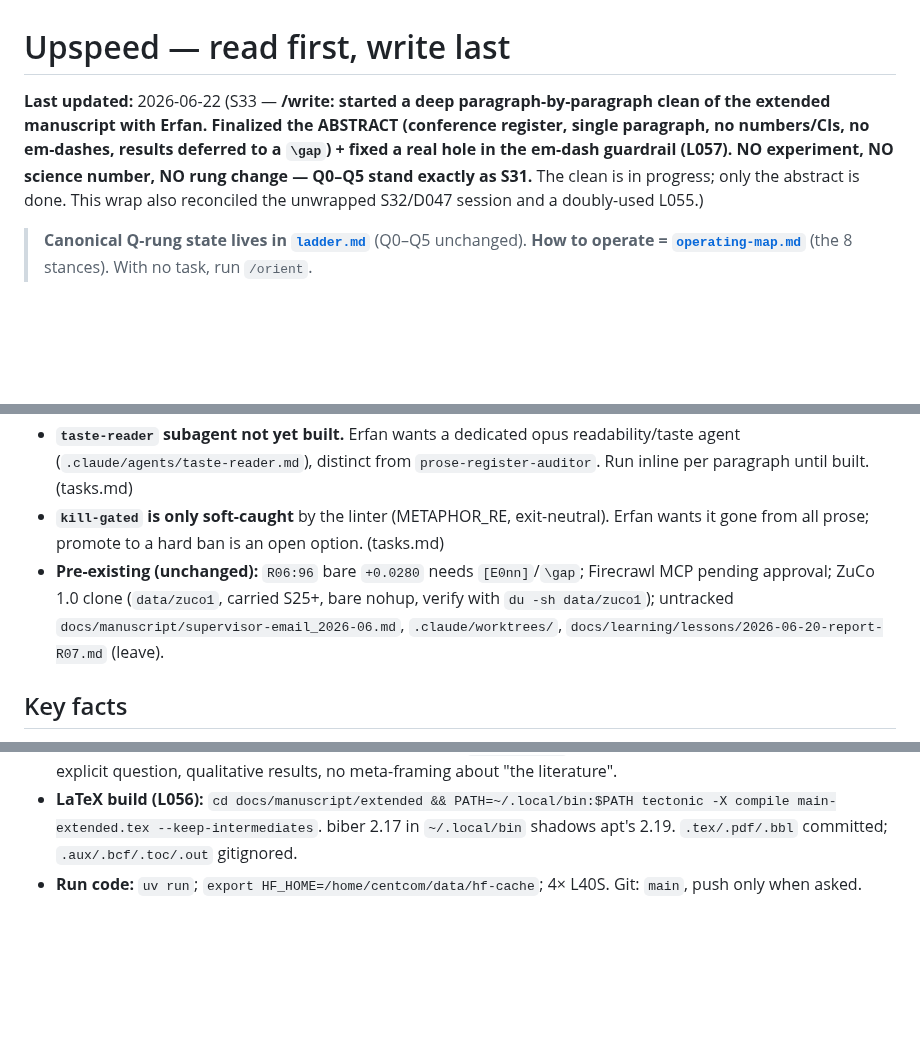
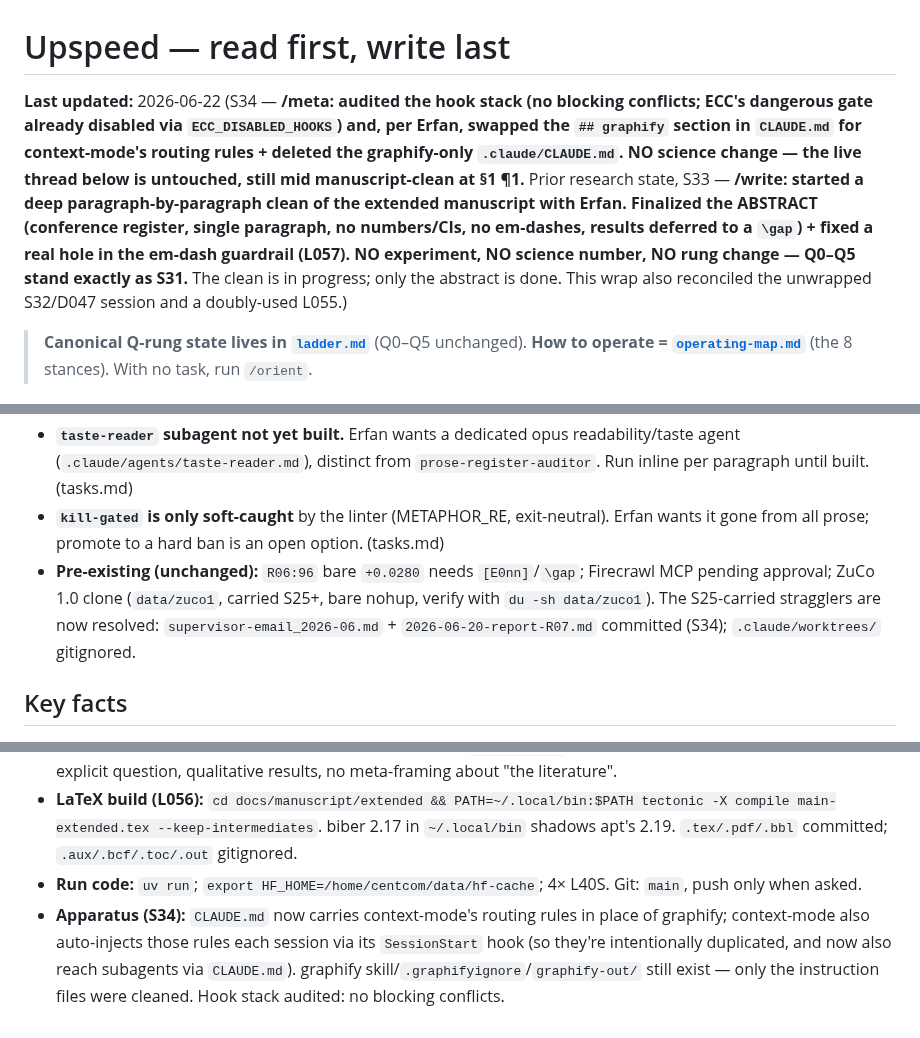
Before and after one commit to MohammadErfan-Jabbari/brain-alignment, a Markdown page: docs/upspeed.md, 3 parts joined by grey strips. GitHub-like rendering; blank space fills up the shorter version.

Commit message:
docs(wrap): S34 close — meta hook audit + graphify->context-mode swap
Co-Authored-By: Claude Opus 4.8 (1M context) <noreply@anthropic.com>

```diff
--- a/docs/upspeed.md
+++ b/docs/upspeed.md
@@ -1,6 +1,6 @@
 # Upspeed — read first, write last
 
-**Last updated:** 2026-06-22 (S33 — **/write: started a deep paragraph-by-paragraph clean of the extended manuscript with Erfan. Finalized the ABSTRACT (conference register, single paragraph, no numbers/CIs, no em-dashes, results deferred to a `\gap`) + fixed a real hole in the em-dash guardrail (L057). NO experiment, NO science number, NO rung change — Q0–Q5 stand exactly as S31.** The clean is in progress; only the abstract is done. This wrap also reconciled the unwrapped S32/D047 session and a doubly-used L055.)
+**Last updated:** 2026-06-22 (S34 — **/meta: audited the hook stack (no blocking conflicts; ECC's dangerous gate already disabled via `ECC_DISABLED_HOOKS`) and, per Erfan, swapped the `## graphify` section in `CLAUDE.md` for context-mode's routing rules + deleted the graphify-only `.claude/CLAUDE.md`. NO science change — the live thread below is untouched, still mid manuscript-clean at §1 ¶1.** Prior research state, S33 — **/write: started a deep paragraph-by-paragraph clean of the extended manuscript with Erfan. Finalized the ABSTRACT (conference register, single paragraph, no numbers/CIs, no em-dashes, results deferred to a `\gap`) + fixed a real hole in the em-dash guardrail (L057). NO experiment, NO science number, NO rung change — Q0–Q5 stand exactly as S31.** The clean is in progress; only the abstract is done. This wrap also reconciled the unwrapped S32/D047 session and a doubly-used L055.)
 
 > **Canonical Q-rung state lives in [`ladder.md`](ladder.md)** (Q0–Q5 unchanged). **How to operate = [`operating-map.md`](operating-map.md)** (the 8 stances). With no task, run `/orient`.
 
@@ -19,7 +19,7 @@
 - **Manuscript clean is incomplete.** Only the abstract is done; §1–§4 still need the pass. `main-extended.tex` carries an **accepted-residual** register sign-off (D047), NOT a clean verdict — the real ≥2-fresh-auditor clean verdict runs at the END of the full pass. Do not treat current bytes as register-clean.
 - **`taste-reader` subagent not yet built.** Erfan wants a dedicated opus readability/taste agent (`.claude/agents/taste-reader.md`), distinct from `prose-register-auditor`. Run inline per paragraph until built. (tasks.md)
 - **`kill-gated` is only soft-caught** by the linter (METAPHOR_RE, exit-neutral). Erfan wants it gone from all prose; promote to a hard ban is an open option. (tasks.md)
-- **Pre-existing (unchanged):** `R06:96` bare `+0.0280` needs `[E0nn]`/`\gap`; Firecrawl MCP pending approval; ZuCo 1.0 clone (`data/zuco1`, carried S25+, bare nohup, verify with `du -sh data/zuco1`); untracked `docs/manuscript/supervisor-email_2026-06.md`, `.claude/worktrees/`, `docs/learning/lessons/2026-06-20-report-R07.md` (leave).
+- **Pre-existing (unchanged):** `R06:96` bare `+0.0280` needs `[E0nn]`/`\gap`; Firecrawl MCP pending approval; ZuCo 1.0 clone (`data/zuco1`, carried S25+, bare nohup, verify with `du -sh data/zuco1`). The S25-carried stragglers are now resolved: `supervisor-email_2026-06.md` + `2026-06-20-report-R07.md` committed (S34); `.claude/worktrees/` gitignored.
 
 ## Key facts
 - **Per finalized paragraph (Erfan's rule, S32):** run the full `/write` path on that paragraph's text — `run_checks` + `prose-register-auditor` + the taste-reader — and report ok/not before locking it. Write each finalized paragraph straight into `main-extended.tex` (not a scratch file); the D047 gate gets an accepted-residual re-stamp per edit (`record_register_verdict.py --group manuscript-extended --accept-residual`, run from REPO ROOT), with the real clean verdict at pass end.
@@ -27,3 +27,4 @@
 - **Abstract style anchor:** real ICLR brain-LM abstracts in `data/papers/` (Moussa, Oota, bilgin) — active "we", explicit question, qualitative results, no meta-framing about "the literature".
 - **LaTeX build (L056):** `cd docs/manuscript/extended && PATH=~/.local/bin:$PATH tectonic -X compile main-extended.tex --keep-intermediates`. biber 2.17 in `~/.local/bin` shadows apt's 2.19. `.tex/.pdf/.bbl` committed; `.aux/.bcf/.toc/.out` gitignored.
 - **Run code:** `uv run`; `export HF_HOME=/home/centcom/data/hf-cache`; 4× L40S. Git: `main`, push only when asked.
+- **Apparatus (S34):** `CLAUDE.md` now carries context-mode's routing rules in place of graphify; context-mode also auto-injects those rules each session via its `SessionStart` hook (so they're intentionally duplicated, and now also reach subagents via `CLAUDE.md`). graphify skill/`.graphifyignore`/`graphify-out/` still exist — only the instruction files were cleaned. Hook stack audited: no blocking conflicts.
```
Also changed, not shown: docs/timeline/2026-06-22-1634_meta-hooks-audit-context-mode-swap.md (added, +34 -0 lines).
